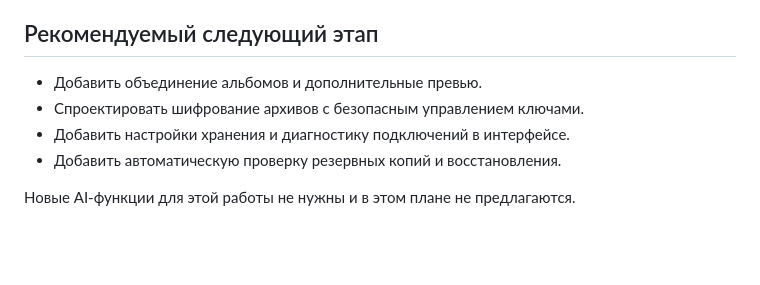
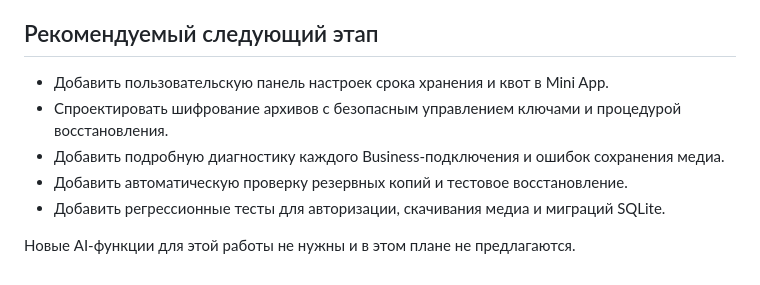
Before and after one commit to dyukk-y/YashaAgent, a Markdown page: FEATURE_STATUS.md, the part around the change. Drawn GitHub-style; blank space fills up the shorter version.

Commit message:
Update feature roadmap after media gallery and album grouping shipped

```diff
--- a/FEATURE_STATUS.md
+++ b/FEATURE_STATUS.md
@@ -35,9 +35,10 @@
 
 ## Рекомендуемый следующий этап
 
-- Добавить объединение альбомов и дополнительные превью.
-- Спроектировать шифрование архивов с безопасным управлением ключами.
-- Добавить настройки хранения и диагностику подключений в интерфейсе.
-- Добавить автоматическую проверку резервных копий и восстановления.
+- Добавить пользовательскую панель настроек срока хранения и квот в Mini App.
+- Спроектировать шифрование архивов с безопасным управлением ключами и процедурой восстановления.
+- Добавить подробную диагностику каждого Business-подключения и ошибок сохранения медиа.
+- Добавить автоматическую проверку резервных копий и тестовое восстановление.
+- Добавить регрессионные тесты для авторизации, скачивания медиа и миграций SQLite.
 
 Новые AI-функции для этой работы не нужны и в этом плане не предлагаются.
```
